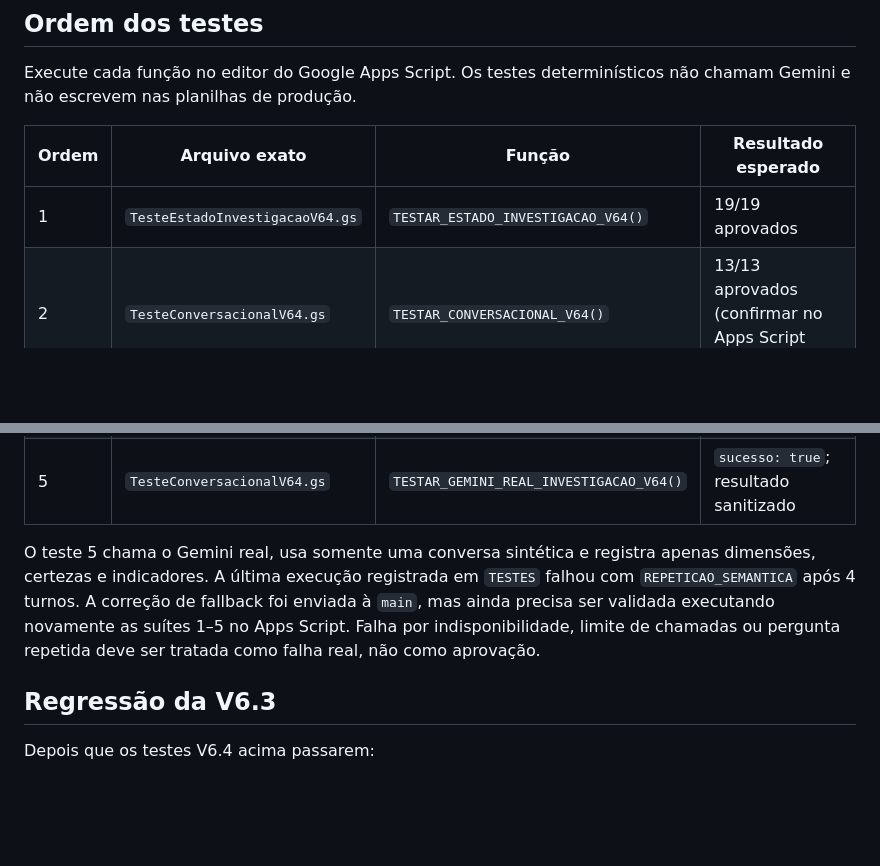
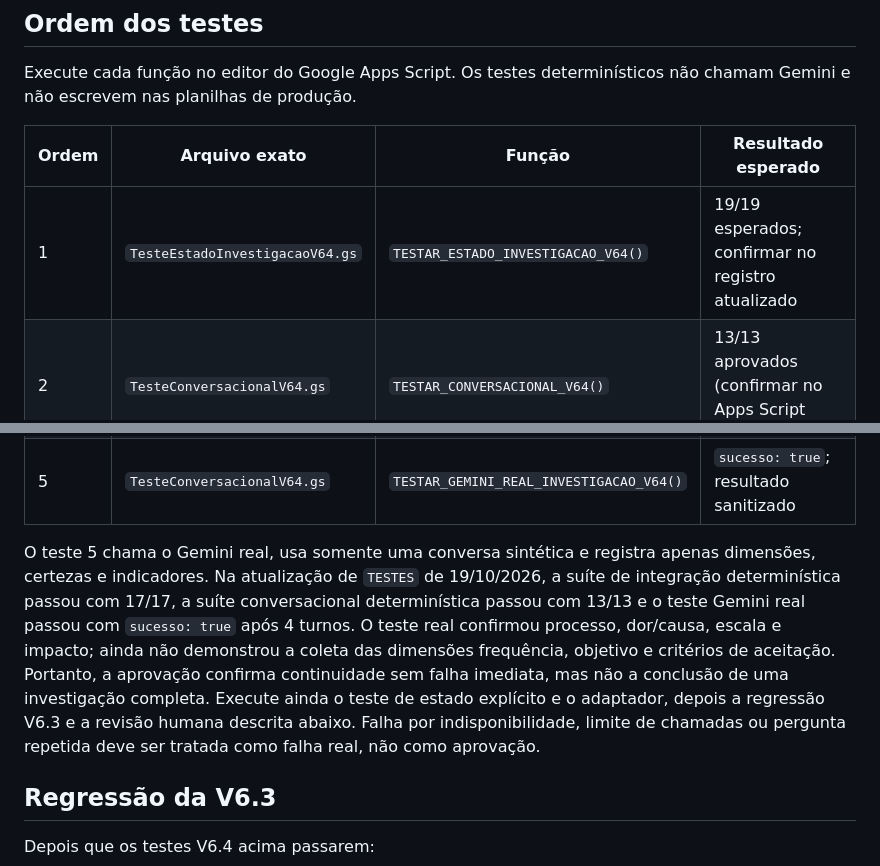
Before and after one commit to daluzdiego/FeedsSolutions, a Markdown page: GUIA_TESTES_V64.md, 2 parts joined by grey strips. Rendered like a GitHub page; blank space fills up the shorter version.

Commit message:
docs(v64): sincronizar guia com resultados recentes de teste

```diff
--- a/GUIA_TESTES_V64.md
+++ b/GUIA_TESTES_V64.md
@@ -16,13 +16,13 @@ Execute cada função no editor do Google Apps Script. Os testes determinístico
 
 | Ordem | Arquivo exato | Função | Resultado esperado |
 |---|---|---|---|
-| 1 | `TesteEstadoInvestigacaoV64.gs` | `TESTAR_ESTADO_INVESTIGACAO_V64()` | 19/19 aprovados |
+| 1 | `TesteEstadoInvestigacaoV64.gs` | `TESTAR_ESTADO_INVESTIGACAO_V64()` | 19/19 esperados; confirmar no registro atualizado |
 | 2 | `TesteConversacionalV64.gs` | `TESTAR_CONVERSACIONAL_V64()` | 13/13 aprovados (confirmar no Apps Script após atualizar) |
 | 3 | `IntegracaoInvestigacaoV64.gs` | `TESTAR_ADAPTADOR_INVESTIGACAO_V64()` | 4/4 aprovados |
 | 4 | `TesteIntegracaoV64.gs` | `TESTAR_INTEGRACAO_V64()` | 17/17 aprovados (inclui regressão de fallback em lacuna aberta) |
 | 5 | `TesteConversacionalV64.gs` | `TESTAR_GEMINI_REAL_INVESTIGACAO_V64()` | `sucesso: true`; resultado sanitizado |
 
-O teste 5 chama o Gemini real, usa somente uma conversa sintética e registra apenas dimensões, certezas e indicadores. A última execução registrada em `TESTES` falhou com `REPETICAO_SEMANTICA` após 4 turnos. A correção de fallback foi enviada à `main`, mas ainda precisa ser validada executando novamente as suítes 1–5 no Apps Script. Falha por indisponibilidade, limite de chamadas ou pergunta repetida deve ser tratada como falha real, não como aprovação.
+O teste 5 chama o Gemini real, usa somente uma conversa sintética e registra apenas dimensões, certezas e indicadores. Na atualização de `TESTES` de 19/10/2026, a suíte de integração determinística passou com 17/17, a suíte conversacional determinística passou com 13/13 e o teste Gemini real passou com `sucesso: true` após 4 turnos. O teste real confirmou processo, dor/causa, escala e impacto; ainda não demonstrou a coleta das dimensões frequência, objetivo e critérios de aceitação. Portanto, a aprovação confirma continuidade sem falha imediata, mas não a conclusão de uma investigação completa. Execute ainda o teste de estado explícito e o adaptador, depois a regressão V6.3 e a revisão humana descrita abaixo. Falha por indisponibilidade, limite de chamadas ou pergunta repetida deve ser tratada como falha real, não como aprovação.
 
 ## Regressão da V6.3
 
```
